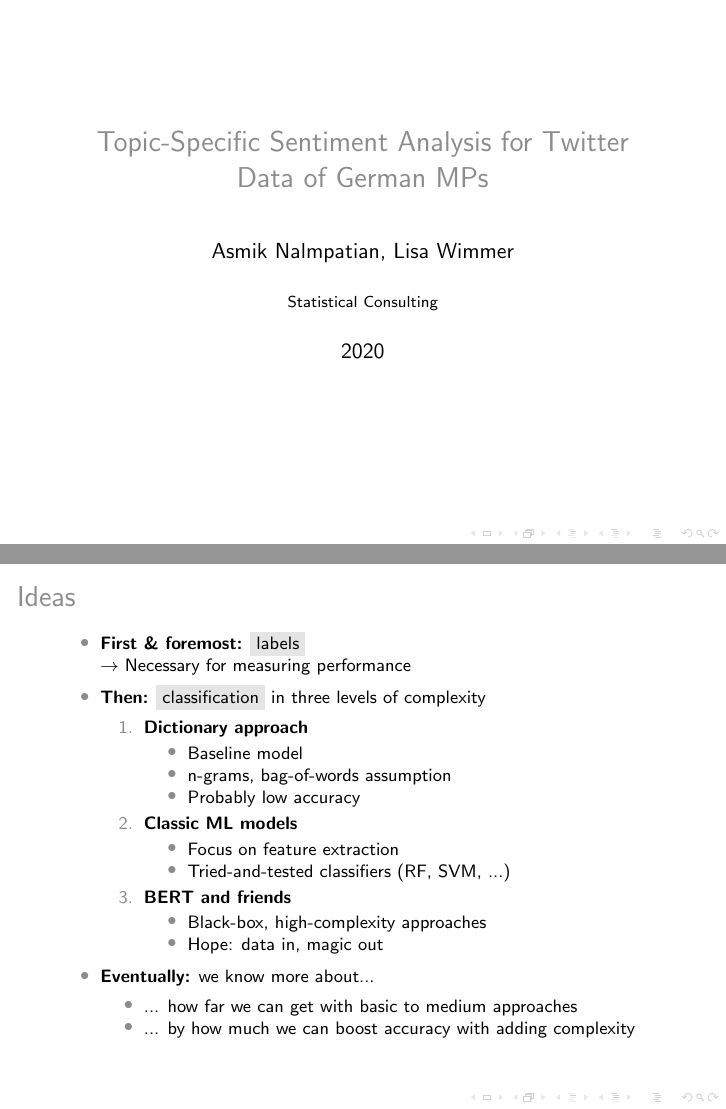
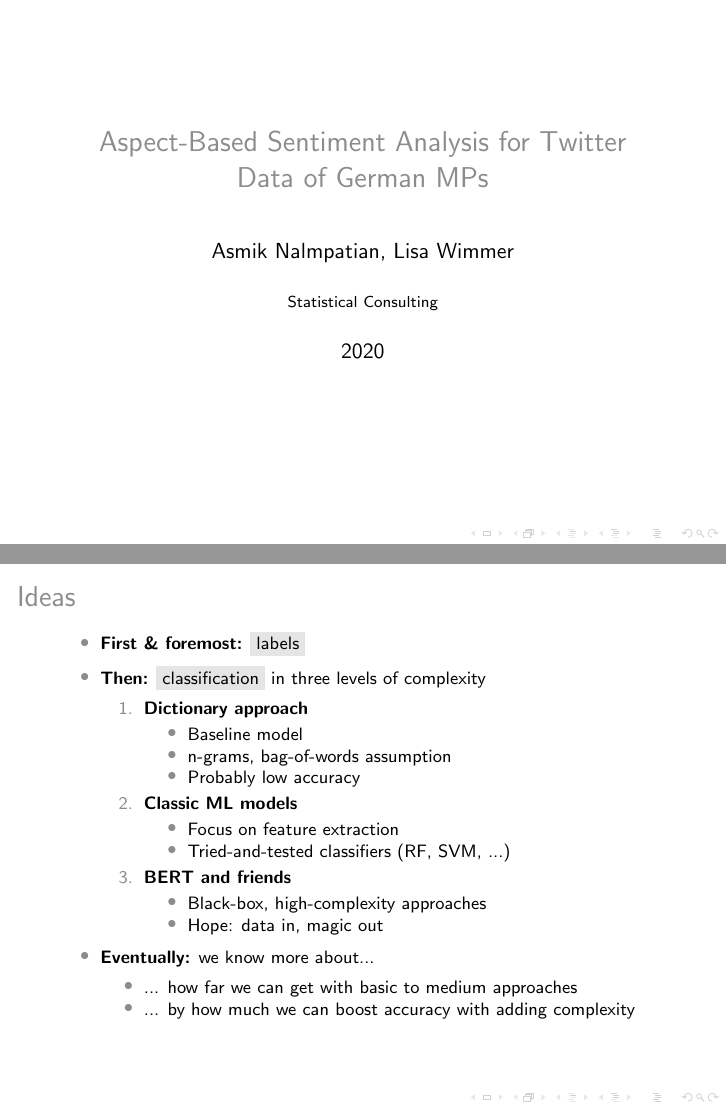
Before and after one commit to lisa-wm/consulting, LaTeX slides (3_presentation/nlp_colloquium/20201127_nlp_colloqium.tex): pages 2 and 5 of 5, joined at a grey line. Compiled offline with pdfLaTeX; a LaTeX package or settings file that is missing is left out.

Commit message:
changed header

```diff
--- a/3_presentation/nlp_colloquium/20201127_nlp_colloqium.tex
+++ b/3_presentation/nlp_colloquium/20201127_nlp_colloqium.tex
@@ -14,7 +14,7 @@
 \setbeamertemplate{itemize items}[circle]
 \newcommand{\arrowitem}{\item[\textcolor{gray!90}{$\rightarrow$}]}
 
-\title{Topic-Specific Sentiment Analysis for Twitter Data of German MPs}
+\title{Aspect-Based Sentiment Analysis for Twitter Data of German MPs}
 \author{Asmik Nalmpatian, Lisa Wimmer}
 \institute{Statistical Consulting}
 \date{2020}
@@ -114,8 +114,7 @@ $\rightarrow$ What sentiments are expressed toward particular topics? \\
 \frametitle{Ideas}
 
 \begin{itemize}
-  \item \textbf{First \& foremost:} \highlight{labels} \\
-  $\rightarrow$ Necessary for measuring performance
+  \item \textbf{First \& foremost:} \highlight{labels}
   \item \textbf{Then:} \highlight{classification} in three levels of complexity
   \begin{enumerate}
     \footnotesize
```
Also changed, not shown: 3_presentation/nlp_colloquium/20201127_nlp_colloqium.pdf, 1 other file.
